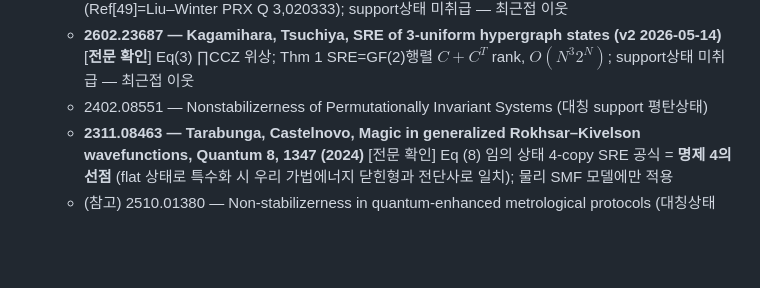
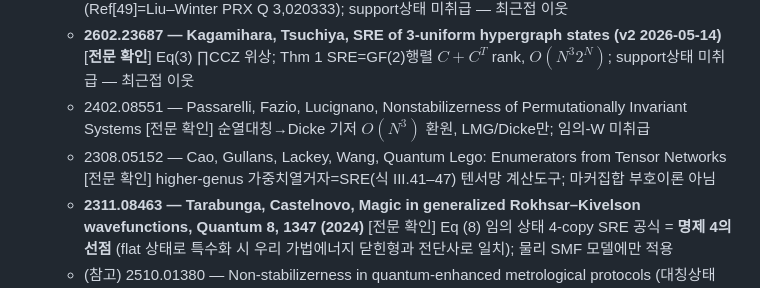
Before and after one commit to Hashevolution/shor, a Markdown page: magic-prior-art.md, the part around one of its changes. GitHub-like rendering; blank space fills up the shorter version.

```diff
--- a/magic-prior-art.md
+++ b/magic-prior-art.md
@@ -327,7 +332,10 @@ Ref[49], 2602.23687 Thm 1의 2차형식 rank)을 **본문 식·정리로 확정*
   - **2602.23687 — Kagamihara, Tsuchiya, SRE of 3-uniform hypergraph states (v2 2026-05-14)**
     [**전문 확인**] Eq(3) ∏CCZ 위상; Thm 1 SRE=GF(2)행렬 $C{+}C^T$ rank, $O(N^3 2^N)$;
     support상태 미취급 — 최근접 이웃
-  - 2402.08551 — Nonstabilizerness of Permutationally Invariant Systems (대칭 support 평탄상태)
+  - 2402.08551 — Passarelli, Fazio, Lucignano, Nonstabilizerness of Permutationally Invariant
+    Systems [전문 확인] 순열대칭→Dicke 기저 $O(N^3)$ 환원, LMG/Dicke만; 임의-W 미취급
+  - 2308.05152 — Cao, Gullans, Lackey, Wang, Quantum Lego: Enumerators from Tensor Networks
+    [전문 확인] higher-genus 가중치열거자=SRE(식 III.41–47) 텐서망 계산도구; 마커집합 부호이론 아님
   - **2311.08463 — Tarabunga, Castelnovo, Magic in generalized Rokhsar–Kivelson wavefunctions,
     Quantum 8, 1347 (2024)** [전문 확인] Eq (8) 임의 상태 4-copy SRE 공식 = **명제 4의 선점**
     (flat 상태로 특수화 시 우리 가법에너지 닫힌형과 전단사로 일치); 물리 SMF 모델에만 적용
```
Also changed, not shown: other parts of magic-prior-art.md (+19 -14 lines).
